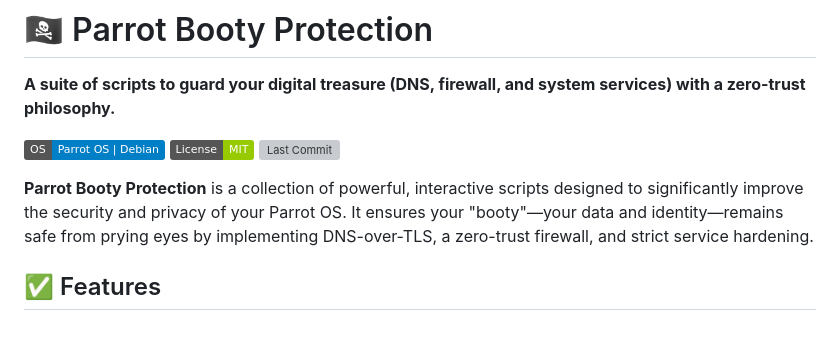
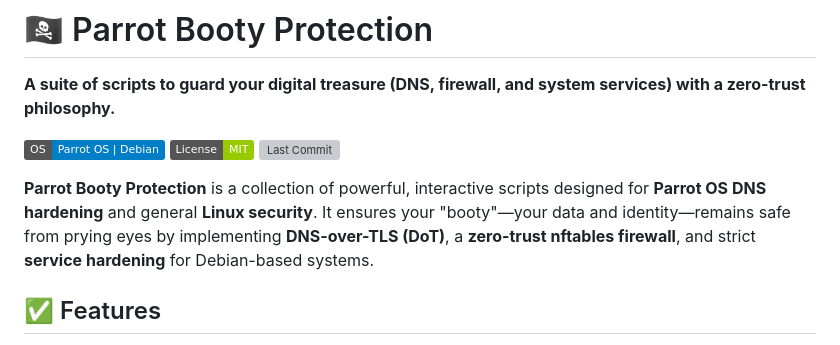
Before and after one commit to cyclonite69/parrot-booty-protection, a Markdown page: README.md, the part around the change. Rendered like a GitHub page; badges without logos; grey boxes are pictures that could not be loaded.

Commit message:
docs: optimize README for SEO and searchability

```diff
--- a/README.md
+++ b/README.md
@@ -6,7 +6,7 @@
 ![License: MIT](https://img.shields.io/badge/License-MIT-green.svg)
 ![Last Commit](https://img.shields.io/github/last-commit/cyclonite69/dns-hardening-parrot)
 
-**Parrot Booty Protection** is a collection of powerful, interactive scripts designed to significantly improve the security and privacy of your Parrot OS. It ensures your "booty"—your data and identity—remains safe from prying eyes by implementing DNS-over-TLS, a zero-trust firewall, and strict service hardening.
+**Parrot Booty Protection** is a collection of powerful, interactive scripts designed for **Parrot OS DNS hardening** and general **Linux security**. It ensures your "booty"—your data and identity—remains safe from prying eyes by implementing **DNS-over-TLS (DoT)**, a **zero-trust nftables firewall**, and strict **service hardening** for Debian-based systems.
 
 ## ✅ Features
 
```
